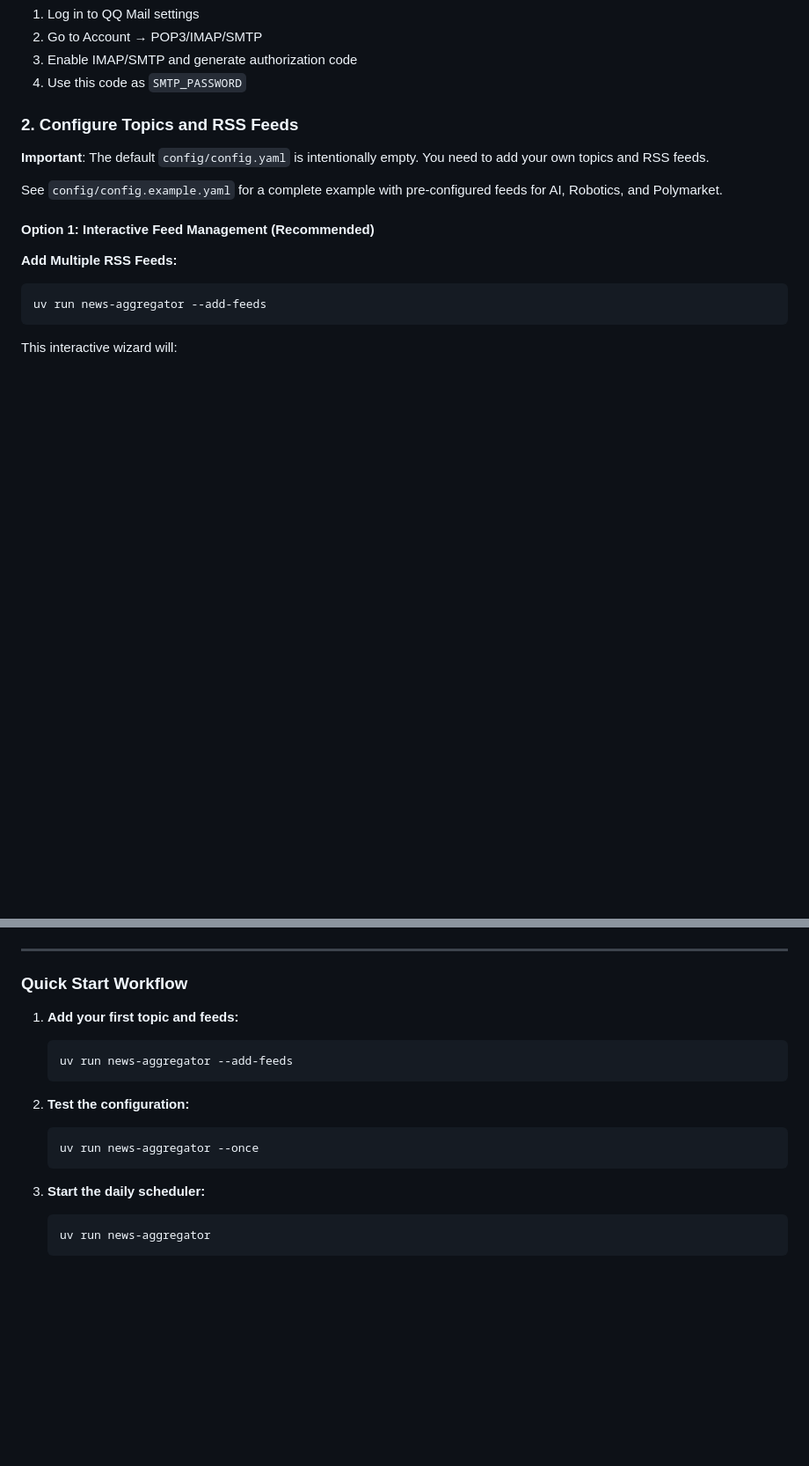
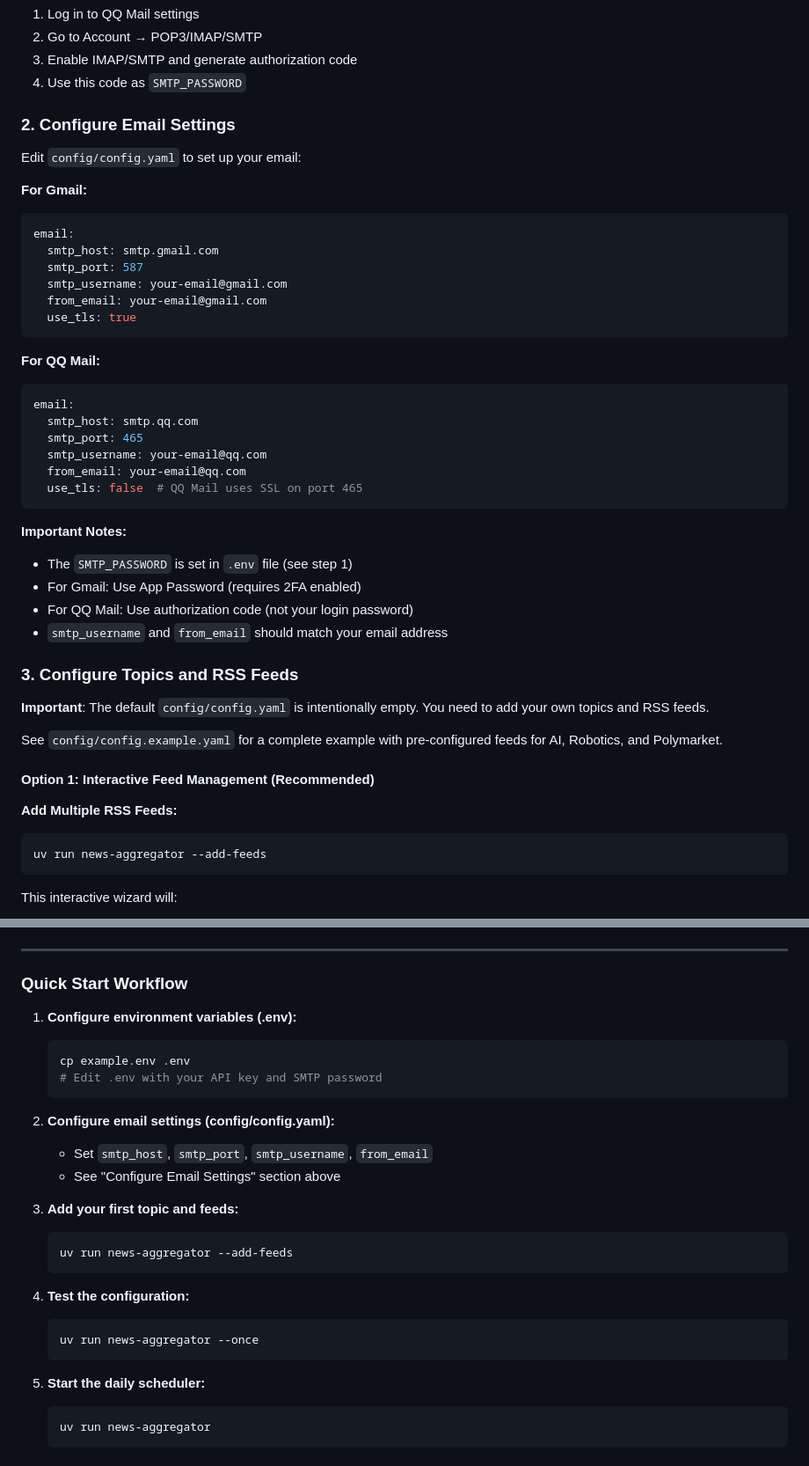
Before and after one commit to emery-Xu/news-aggregator, a Markdown page: README.md, 2 parts joined by grey strips. Shown at 88% size. GitHub-like rendering; blank space fills up the shorter version.

Commit message:
better the README

````diff
--- a/README.md
+++ b/README.md
@@ -201,7 +201,37 @@ RECIPIENT_EMAIL=your-email@example.com
 3. Enable IMAP/SMTP and generate authorization code
 4. Use this code as `SMTP_PASSWORD`
 
-### 2. Configure Topics and RSS Feeds
+### 2. Configure Email Settings
+
+Edit `config/config.yaml` to set up your email:
+
+**For Gmail:**
+```yaml
+email:
+  smtp_host: smtp.gmail.com
+  smtp_port: 587
+  smtp_username: your-email@gmail.com
+  from_email: your-email@gmail.com
+  use_tls: true
+```
+
+**For QQ Mail:**
+```yaml
+email:
+  smtp_host: smtp.qq.com
+  smtp_port: 465
+  smtp_username: your-email@qq.com
+  from_email: your-email@qq.com
+  use_tls: false  # QQ Mail uses SSL on port 465
+```
+
+**Important Notes:**
+- The `SMTP_PASSWORD` is set in `.env` file (see step 1)
+- For Gmail: Use App Password (requires 2FA enabled)
+- For QQ Mail: Use authorization code (not your login password)
+- `smtp_username` and `from_email` should match your email address
+
+### 3. Configure Topics and RSS Feeds
 
 **Important**: The default `config/config.yaml` is intentionally empty. You need to add your own topics and RSS feeds.
 
@@ -411,17 +441,27 @@ uv run news-aggregator --remove-feed
 
 ### Quick Start Workflow
 
-1. **Add your first topic and feeds:**
+1. **Configure environment variables (.env):**
+   ```bash
+   cp example.env .env
+   # Edit .env with your API key and SMTP password
+   ```
+
+2. **Configure email settings (config/config.yaml):**
+   - Set `smtp_host`, `smtp_port`, `smtp_username`, `from_email`
+   - See "Configure Email Settings" section above
+
+3. **Add your first topic and feeds:**
    ```bash
    uv run news-aggregator --add-feeds
    ```
 
-2. **Test the configuration:**
+4. **Test the configuration:**
    ```bash
    uv run news-aggregator --once
    ```
 
-3. **Start the daily scheduler:**
+5. **Start the daily scheduler:**
    ```bash
    uv run news-aggregator
    ```
````
Also changed, not shown: other parts of README.md (+44 -4 lines).
